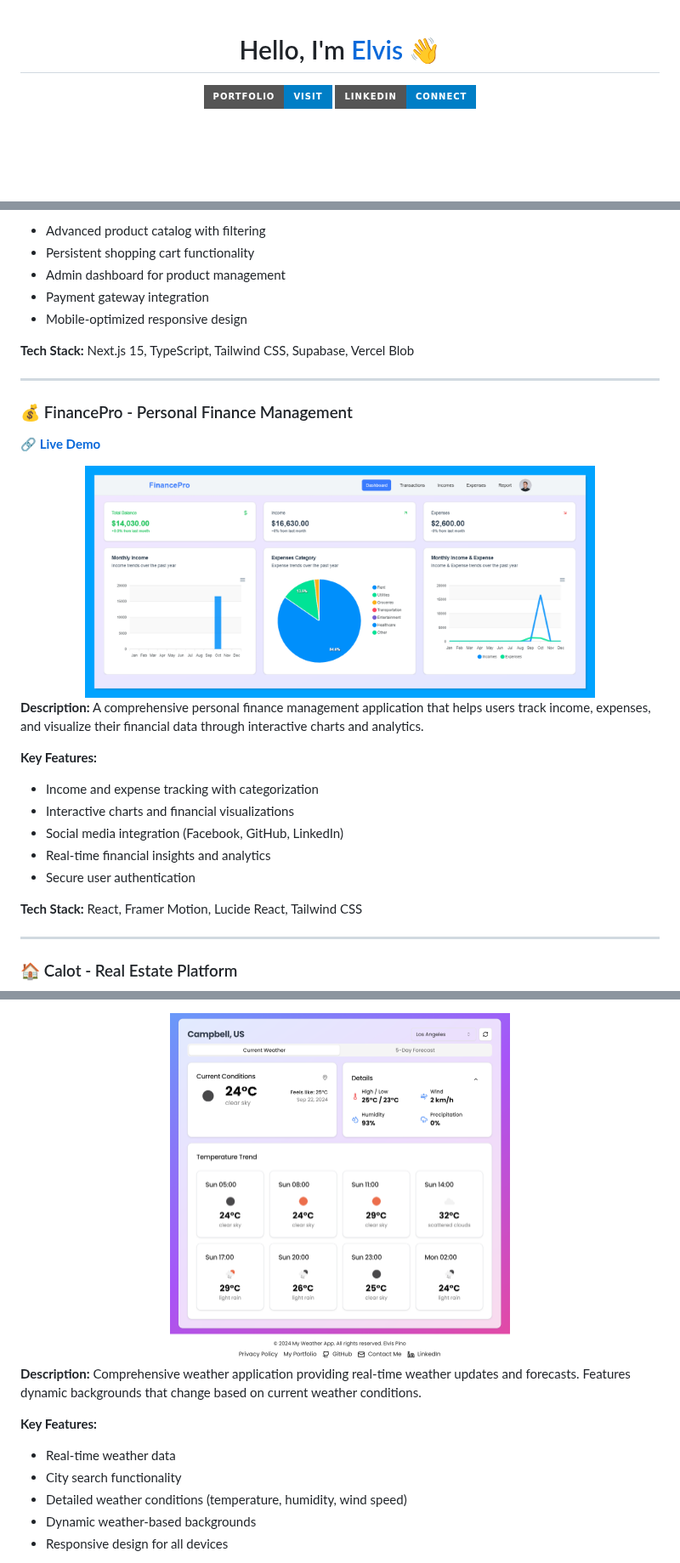
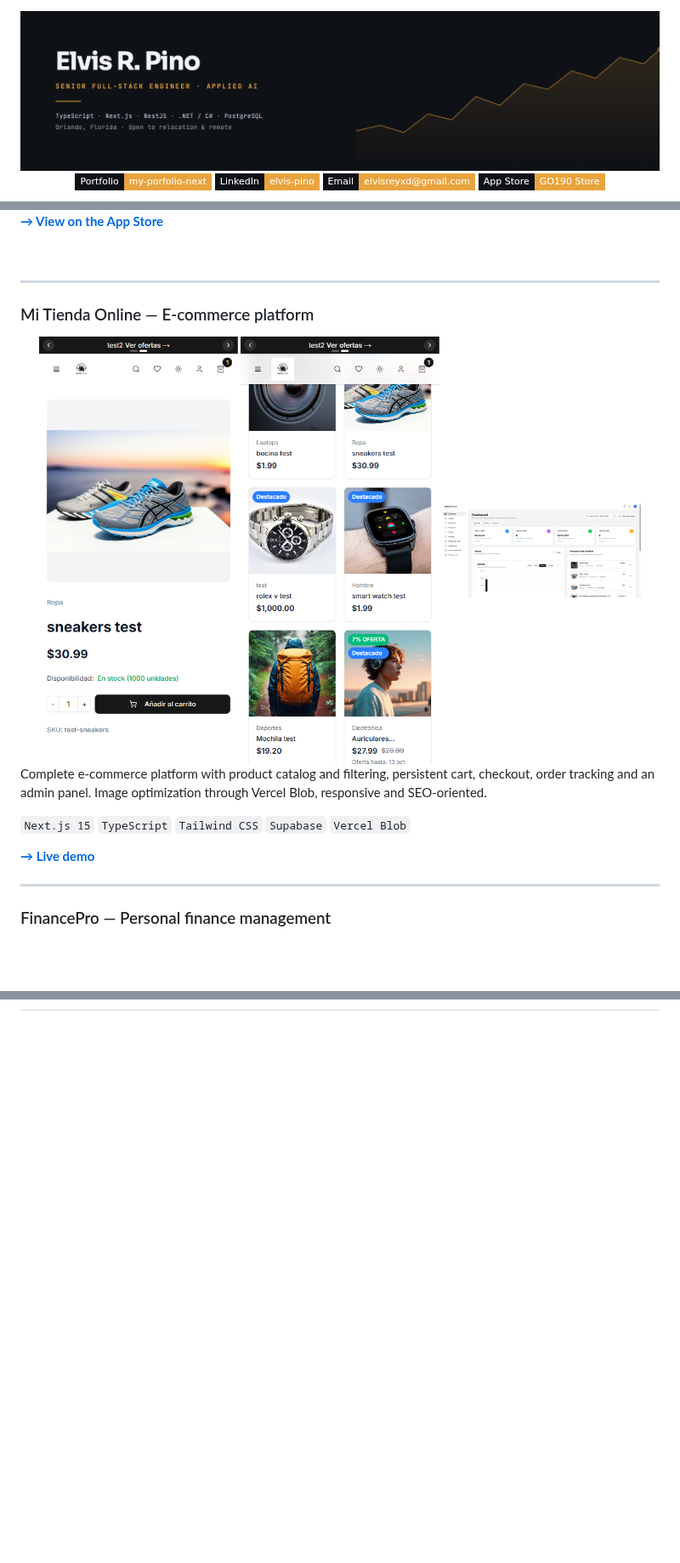
Before and after one commit to elvisxd/elvisxd, a Markdown page: README.md, 3 parts joined by grey strips. Shown at 85% size. Drawn GitHub-style; pictures changed too: banner.png (added); badges without logos; blank space fills up the shorter version.

```diff
--- a/README.md
+++ b/README.md
@@ -1,9 +1,11 @@
+<img src="banner.png" alt="Elvis R. Pino — Senior Full-Stack Engineer, Applied AI" width="100%">
+
 <div align="center">
 
-# Hello, I'm <a href="https://elvisxd.github.io/webside-curriculum/">Elvis</a> 👋
-
-[![Portfolio](https://img.shields.io/badge/Portfolio-Visit-blue?style=for-the-badge&logo=github)](https://my-porfolio-next.vercel.app/)
-[![LinkedIn](https://img.shields.io/badge/LinkedIn-Connect-blue?style=for-the-badge&logo=linkedin)](https://www.linkedin.com/in/elvis-pino-b358b2127/)
+[![Portfolio](https://img.shields.io/badge/Portfolio-my--porfolio--next-E8A33D?style=flat-square&labelColor=0E1116)](https://my-porfolio-next-v1.vercel.app/)
+[![LinkedIn](https://img.shields.io/badge/LinkedIn-elvis--pino-E8A33D?style=flat-square&labelColor=0E1116)](https://www.linkedin.com/in/elvis-pino-b358b2127/)
+[![Email](https://img.shields.io/badge/Email-elvisreyxd%40gmail.com-E8A33D?style=flat-square&labelColor=0E1116)](mailto:elvisreyxd@gmail.com)
+[![App Store](https://img.shields.io/badge/App%20Store-GO190%20Store-E8A33D?style=flat-square&labelColor=0E1116)](https://apps.apple.com/kz/app/go190-store/id6748661767)
 
 </div>
 
@@ -115,36 +111,25 @@ A complete e-commerce platform built with Next.js 15 and Supabase. Features prod
 
-- Advanced product catalog with filtering
-- Persistent shopping cart functionality
-- Admin dashboard for product management
-- Payment gateway integration
-- Mobile-optimized responsive design
+**[→ View on the App Store](https://apps.apple.com/kz/app/go190-store/id6748661767)**
 
-**Tech Stack:** Next.js 15, TypeScript, Tailwind CSS, Supabase, Vercel Blob
+<br clear="right">
 
 ---
 
-### 💰 FinancePro - Personal Finance Management
-
-**🔗 [Live Demo](https://financepro-iota.vercel.app/)**
+### Mi Tienda Online — E-commerce platform
 
 <div align="center">
-  <img src="financepro-protected-page.png" width="600" alt="FinancePro App">
+  <img src="sneakers-test-05-15-2025_03_37_PM.png" width="31%" alt="Storefront">
+  <img src="Mi-Tienda-Online-Ecommerce-moderno-con-Next-js-05-15-2025_03_39_PM.png" width="31%" alt="Product catalog">
+  <img src="Mi-Tienda-Online-Ecommerce-moderno-con-Next-js-05-15-2025_03_41_PM.png" width="31%" alt="Admin dashboard">
 </div>
 
-**Description:**
-A comprehensive personal finance management application that helps users track income, expenses, and visualize their financial data through interactive charts and analytics.
+Complete e-commerce platform with product catalog and filtering, persistent cart, checkout, order tracking and an admin panel. Image optimization through Vercel Blob, responsive and SEO-oriented.
 
-**Key Features:**
+`Next.js 15` `TypeScript` `Tailwind CSS` `Supabase` `Vercel Blob`
 
-- Income and expense tracking with categorization
-- Interactive charts and financial visualizations
-- Social media integration (Facebook, GitHub, LinkedIn)
-- Real-time financial insights and analytics
-- Secure user authentication
-
-**Tech Stack:** React, Framer Motion, Lucide React, Tailwind CSS
+**[→ Live demo](https://my-ecommerce-app-delta.vercel.app/)**
 
 ---
 
-### 🏠 Calot - Real Estate Platform
+### FinancePro — Personal finance management
 
@@ -243,15 +185,0 @@ Free platform for generating custom QR codes. Built from scratch with vanilla we
-<div align="center">
-  <img src="weatherApp.png" width="400" alt="Weather Application">
-</div>
-
-**Description:**
-Comprehensive weather application providing real-time weather updates and forecasts. Features dynamic backgrounds that change based on current weather conditions.
-
-**Key Features:**
-
-- Real-time weather data
-- City search functionality
-- Detailed weather conditions (temperature, humidity, wind speed)
-- Dynamic weather-based backgrounds
-- Responsive design for all devices
-
```
Also changed, not shown: other parts of README.md (+111 -183 lines).
